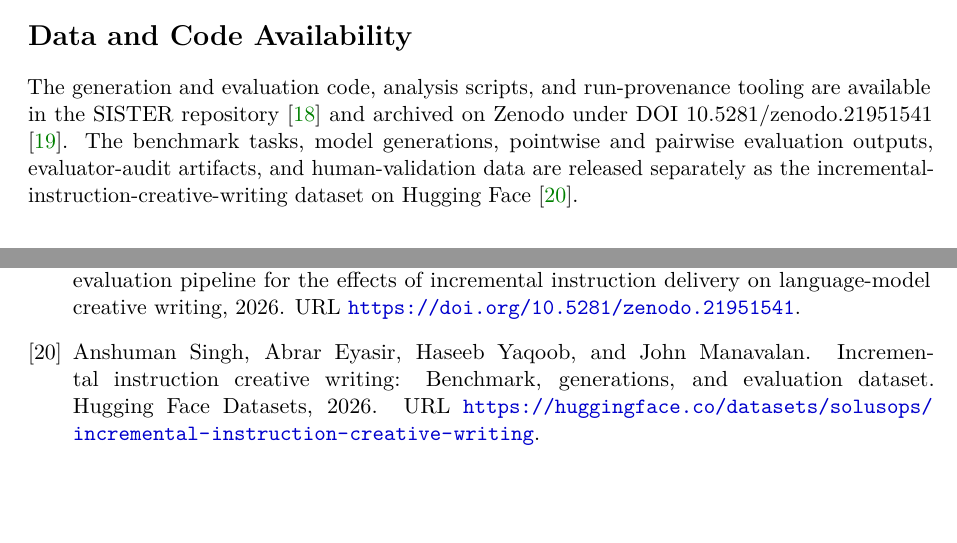
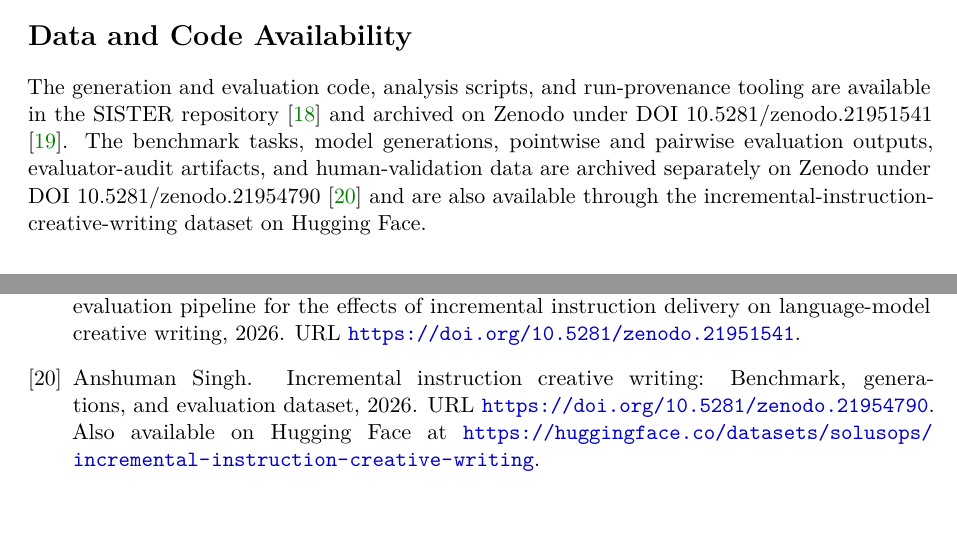
Before and after one commit to solusops/SISTER, a LaTeX paper (paper/main.tex, which reads paper/references.bib, paper/sections/08_availability_acknowledgments.tex): two parts of pages 18 and 20 of 24, joined at a grey line, cut so that both start at the same text. Compiled offline with pdfLaTeX.

Commit message:
DOI dataset made

```diff
--- a/paper/references.bib
+++ b/paper/references.bib
@@ -17,11 +17,14 @@
 }
 
 @misc{singh2026incrementaldata,
-  author       = {Anshuman Singh and Abrar Eyasir and Haseeb Yaqoob and John Manavalan},
+  author       = {Anshuman Singh},
   title        = {Incremental Instruction Creative Writing: Benchmark, Generations, and Evaluation Dataset},
   year         = {2026},
-  howpublished = {Hugging Face Datasets},
-  url          = {https://huggingface.co/datasets/solusops/incremental-instruction-creative-writing}
+  version      = {v0.1.0},
+  publisher    = {Zenodo},
+  doi          = {10.5281/zenodo.21954790},
+  url          = {https://doi.org/10.5281/zenodo.21954790},
+  note         = {Also available on Hugging Face at \url{https://huggingface.co/datasets/solusops/incremental-instruction-creative-writing}}
 }
 
 @article{laban2025llmslostmultiturnconversation,
--- a/paper/sections/08_availability_acknowledgments.tex
+++ b/paper/sections/08_availability_acknowledgments.tex
@@ -1,6 +1,6 @@
 \section*{Data and Code Availability}
 
-The generation and evaluation code, analysis scripts, and run-provenance tooling are available in the SISTER repository \citep{repo_github} and archived on Zenodo under DOI~10.5281/zenodo.21951541 \citep{singh2026sister}. The benchmark tasks, model generations, pointwise and pairwise evaluation outputs, evaluator-audit artifacts, and human-validation data are released separately as the incremental-instruction-creative-writing dataset on Hugging Face \citep{singh2026incrementaldata}.
+The generation and evaluation code, analysis scripts, and run-provenance tooling are available in the SISTER repository \citep{repo_github} and archived on Zenodo under DOI~10.5281/zenodo.21951541 \citep{singh2026sister}. The benchmark tasks, model generations, pointwise and pairwise evaluation outputs, evaluator-audit artifacts, and human-validation data are archived separately on Zenodo under DOI~10.5281/zenodo.21954790 \citep{singh2026incrementaldata} and are also available through the incremental-instruction-creative-writing dataset on Hugging Face.
 
 \section*{Acknowledgments}
 
```
Also changed, not shown: README.md, evaluations/README.md.
